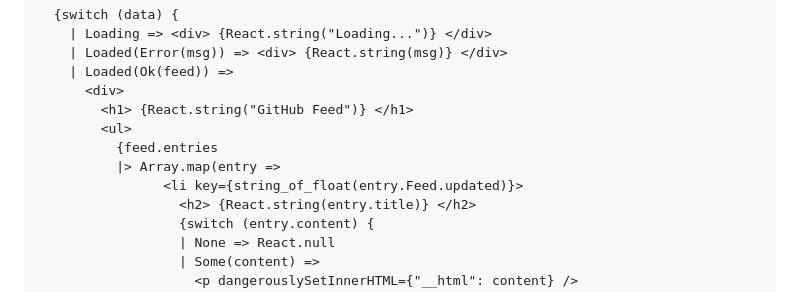
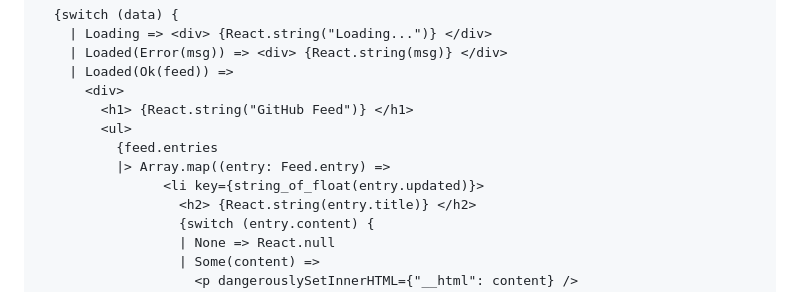
Before and after one commit to ahrefs/react-alicante-workshop, a Markdown page: README.md, the part around the change. Rendered like a GitHub page.

Commit message:
use explicit type annotation

```diff
--- a/README.md
+++ b/README.md
@@ -590,8 +590,8 @@ component to process the result and render the feed:
         <h1> {React.string("GitHub Feed")} </h1>
         <ul>
           {feed.entries
-          |> Array.map(entry =>
-                <li key={string_of_float(entry.Feed.updated)}>
+          |> Array.map((entry: Feed.entry) =>
+                <li key={string_of_float(entry.updated)}>
                   <h2> {React.string(entry.title)} </h2>
                   {switch (entry.content) {
                   | None => React.null
```
